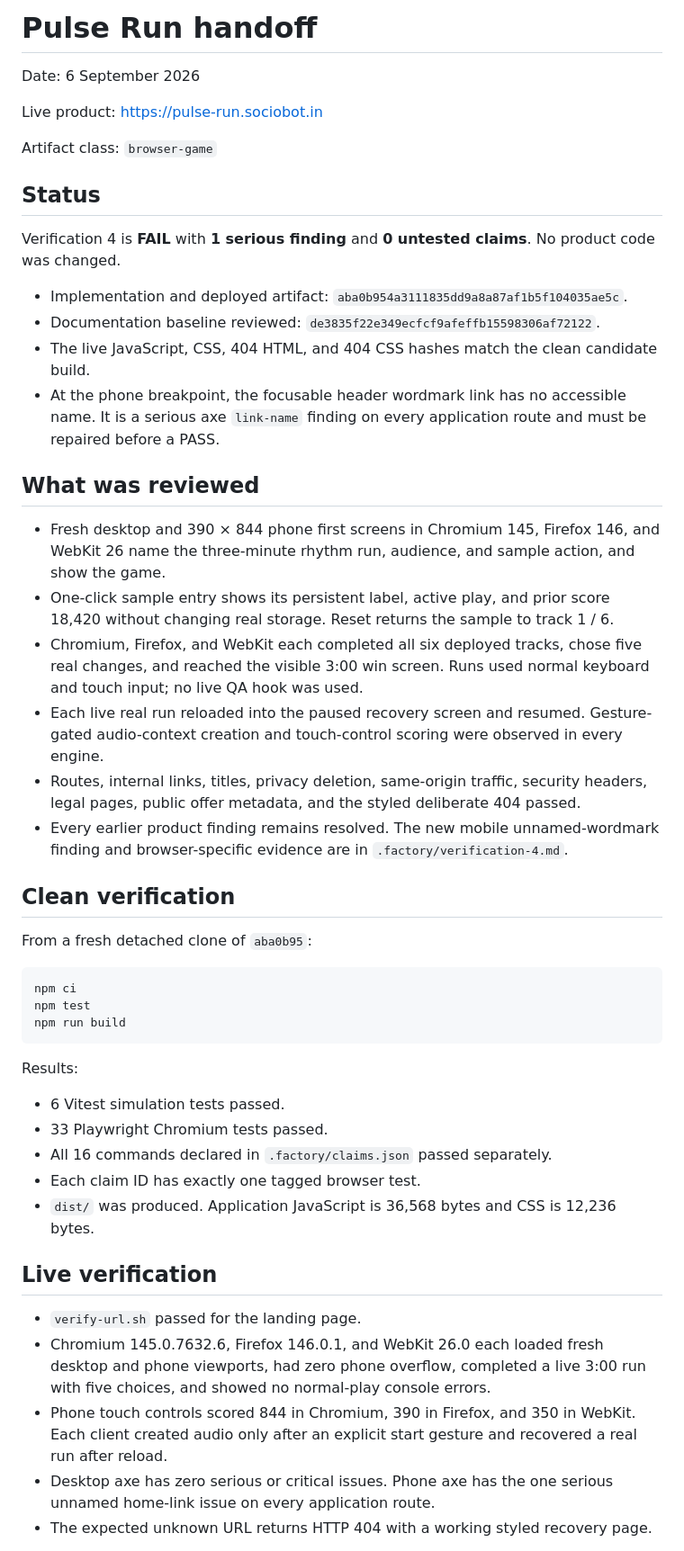
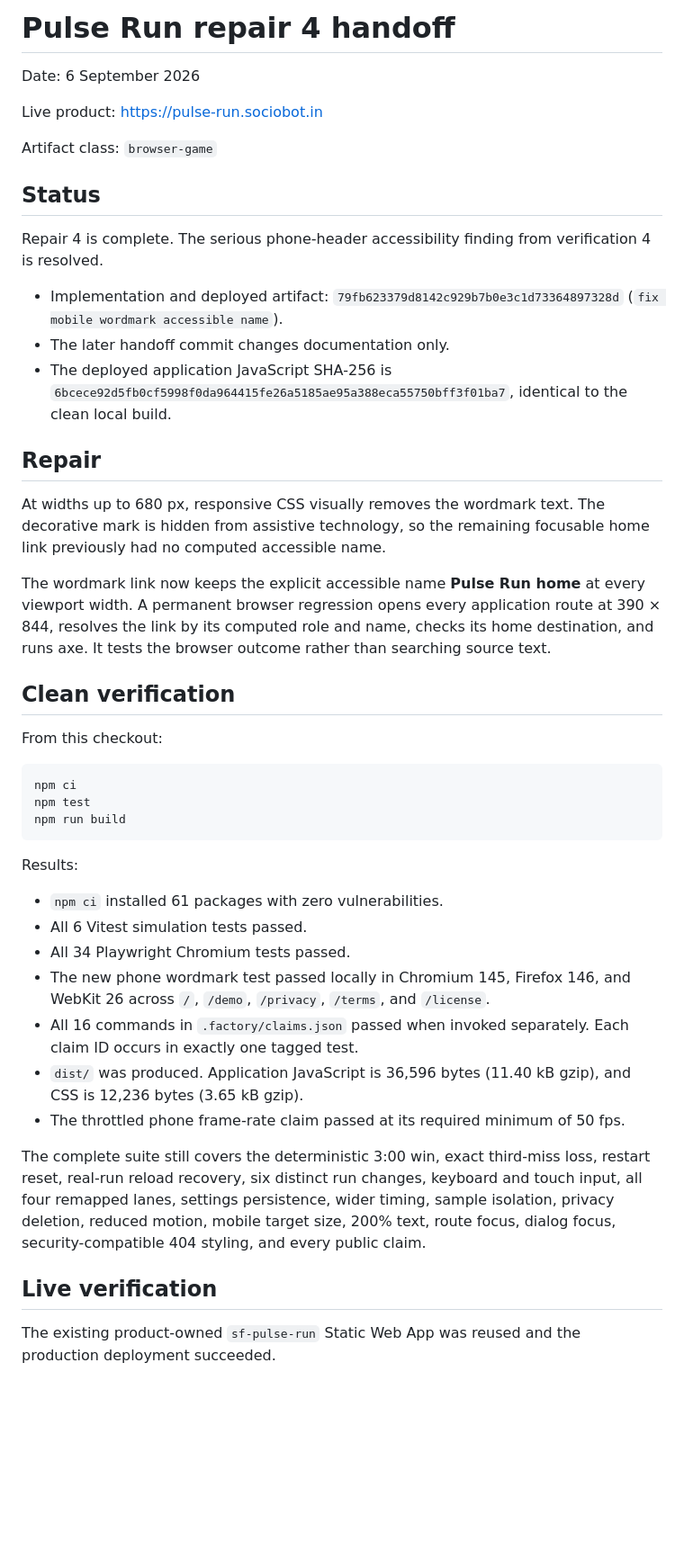
Before and after one commit to B-Divyesh/sf-pulse-run, a Markdown page: .factory/handoff.md, the part around one of its changes. Shown at 90% size. GitHub-like rendering; blank space fills up the shorter version.

Commit message:
record repair 4 verification

````diff
--- a/.factory/handoff.md
+++ b/.factory/handoff.md
@@ -1,4 +1,4 @@
-# Pulse Run handoff
+# Pulse Run repair 4 handoff
 
 Date: 6 September 2026
 
@@ -8,25 +8,21 @@ Artifact class: `browser-game`
 
 ## Status
 
-Verification 4 is **FAIL** with **1 serious finding** and **0 untested claims**. No product code was changed.
+Repair 4 is complete. The serious phone-header accessibility finding from verification 4 is resolved.
 
-- Implementation and deployed artifact: `aba0b954a3111835dd9a8a87af1b5f104035ae5c`.
-- Documentation baseline reviewed: `de3835f22e349ecfcf9afeffb15598306af72122`.
-- The live JavaScript, CSS, 404 HTML, and 404 CSS hashes match the clean candidate build.
-- At the phone breakpoint, the focusable header wordmark link has no accessible name. It is a serious axe `link-name` finding on every application route and must be repaired before a PASS.
+- Implementation and deployed artifact: `79fb623379d8142c929b7b0e3c1d73364897328d` (`fix mobile wordmark accessible name`).
+- The later handoff commit changes documentation only.
+- The deployed application JavaScript SHA-256 is `6bcece92d5fb0cf5998f0da964415fe26a5185ae95a388eca55750bff3f01ba7`, identical to the clean local build.
 
-## What was reviewed
+## Repair
 
-- Fresh desktop and 390 × 844 phone first screens in Chromium 145, Firefox 146, and WebKit 26 name the three-minute rhythm run, audience, and sample action, and show the game.
-- One-click sample entry shows its persistent label, active play, and prior score 18,420 without changing real storage. Reset returns the sample to track 1 / 6.
-- Chromium, Firefox, and WebKit each completed all six deployed tracks, chose five real changes, and reached the visible 3:00 win screen. Runs used normal keyboard and touch input; no live QA hook was used.
-- Each live real run reloaded into the paused recovery screen and resumed. Gesture-gated audio-context creation and touch-control scoring were observed in every engine.
-- Routes, internal links, titles, privacy deletion, same-origin traffic, security headers, legal pages, public offer metadata, and the styled deliberate 404 passed.
-- Every earlier product finding remains resolved. The new mobile unnamed-wordmark finding and browser-specific evidence are in `.factory/verification-4.md`.
+At widths up to 680 px, responsive CSS visually removes the wordmark text. The decorative mark is hidden from assistive technology, so the remaining focusable home link previously had no computed accessible name.
+
+The wordmark link now keeps the explicit accessible name **Pulse Run home** at every viewport width. A permanent browser regression opens every application route at 390 × 844, resolves the link by its computed role and name, checks its home destination, and runs axe. It tests the browser outcome rather than searching source text.
 
 ## Clean verification
 
-From a fresh detached clone of `aba0b95`:
+From this checkout:
 
 ```sh
 npm ci
@@ -36,17 +32,17 @@ npm run build
 
 Results:
 
-- 6 Vitest simulation tests passed.
-- 33 Playwright Chromium tests passed.
-- All 16 commands declared in `.factory/claims.json` passed separately.
-- Each claim ID has exactly one tagged browser test.
-- `dist/` was produced. Application JavaScript is 36,568 bytes and CSS is 12,236 bytes.
+- `npm ci` installed 61 packages with zero vulnerabilities.
+- All 6 Vitest simulation tests passed.
+- All 34 Playwright Chromium tests passed.
+- The new phone wordmark test passed locally in Chromium 145, Firefox 146, and WebKit 26 across `/`, `/demo`, `/privacy`, `/terms`, and `/license`.
+- All 16 commands in `.factory/claims.json` passed when invoked separately. Each claim ID occurs in exactly one tagged test.
+- `dist/` was produced. Application JavaScript is 36,596 bytes (11.40 kB gzip), and CSS is 12,236 bytes (3.65 kB gzip).
+- The throttled phone frame-rate claim passed at its required minimum of 50 fps.
+
+The complete suite still covers the deterministic 3:00 win, exact third-miss loss, restart reset, real-run reload recovery, six distinct run changes, keyboard and touch input, all four remapped lanes, settings persistence, wider timing, sample isolation, privacy deletion, reduced motion, mobile target size, 200% text, route focus, dialog focus, security-compatible 404 styling, and every public claim.
 
 ## Live verification
 
-- `verify-url.sh` passed for the landing page.
-- Chromium 145.0.7632.6, Firefox 146.0.1, and WebKit 26.0 each loaded fresh desktop and phone viewports, had zero phone overflow, completed a live 3:00 run with five choices, and showed no normal-play console errors.
-- Phone touch controls scored 844 in Chromium, 390 in Firefox, and 350 in WebKit. Each client created audio only after an explicit start gesture and recovered a real run after reload.
-- Desktop axe has zero serious or critical issues. Phone axe has the one serious unnamed home-link issue on every application route.
-- The expected unknown URL returns HTTP 404 with a working styled recovery page.
+The existing product-owned `sf-pulse-run` Static Web App was reused and the production deployment succeeded.
 
````
Also changed, not shown: other parts of .factory/handoff.md (+27 -14 lines).
